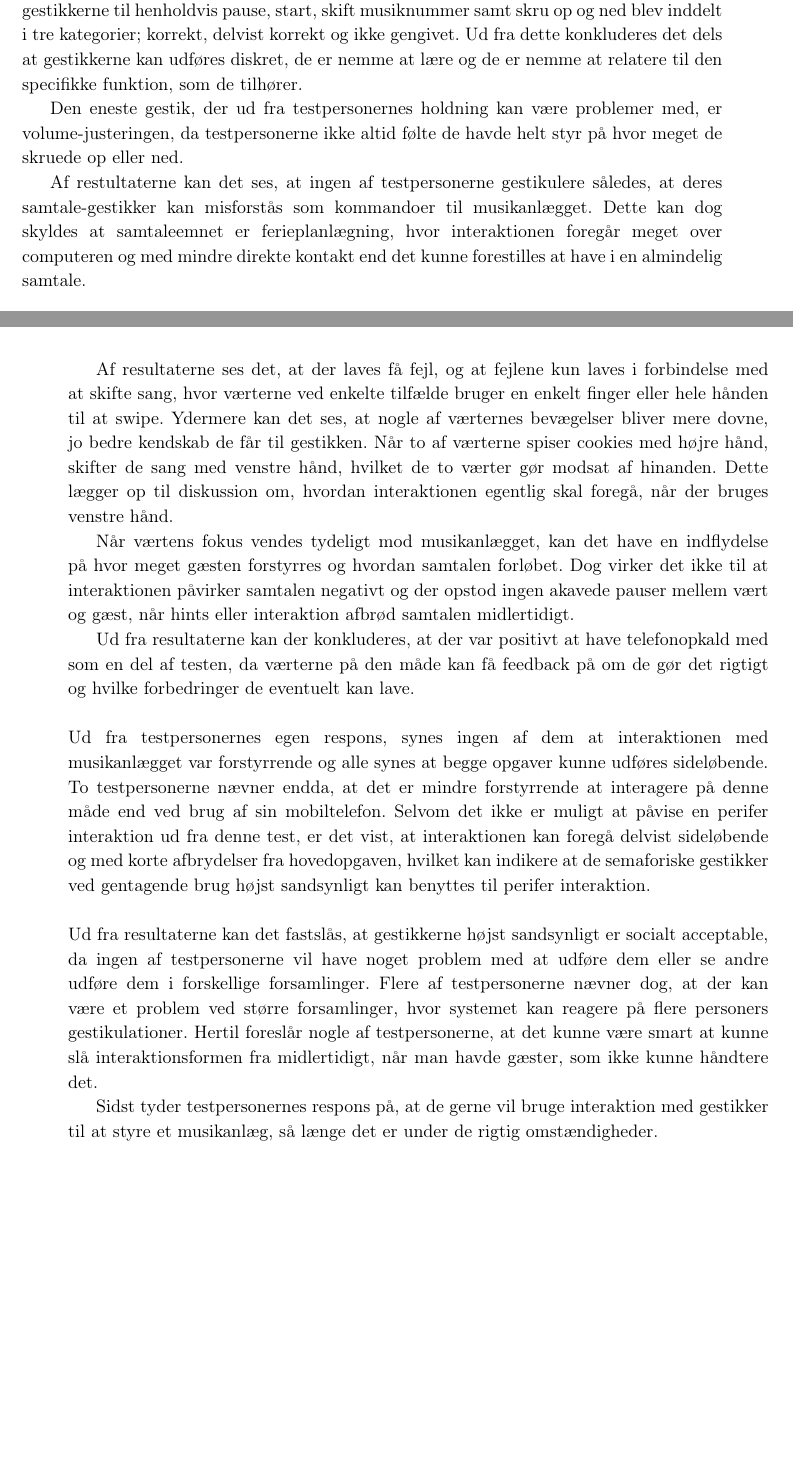
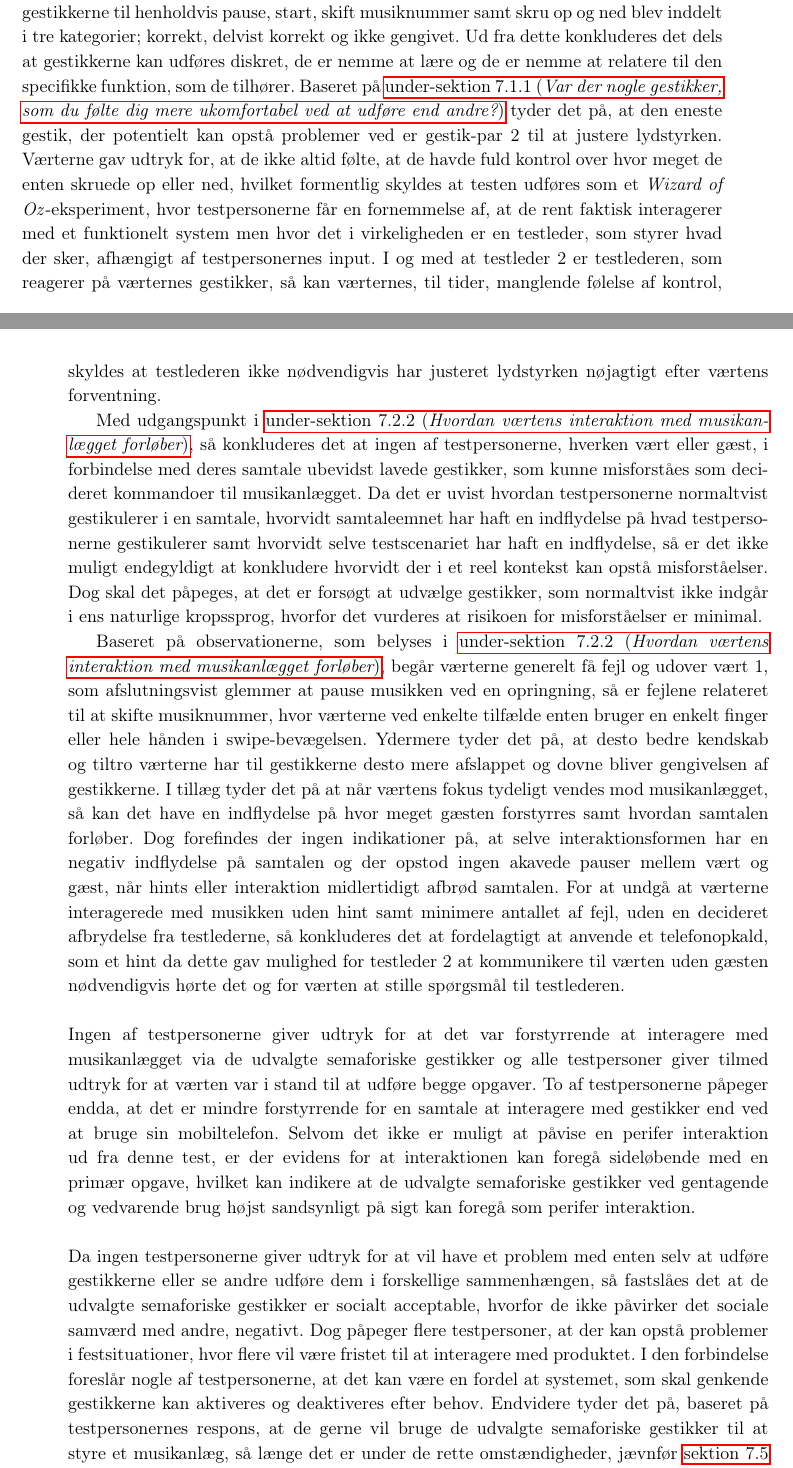
Before and after one commit to SaraNielsen0711/P6-LaTex, a LaTeX thesis (Master.tex, which reads Content/SocialAccept/Delkonklusion.tex): two parts of pages 100 and 101 of 145, joined at a grey line, cut so that both start at the same text, the shorter picture padded with empty space. Compiled offline with pdfLaTeX.

Commit message:
Rettet delkonklusion

```diff
--- a/Content/SocialAccept/Delkonklusion.tex
+++ b/Content/SocialAccept/Delkonklusion.tex
@@ -1,22 +1,14 @@
 \section{Delkonklusion}
 \label{SocialAcceptDelkonklusion}
 %
-På baggrund af foregående analyse og diskussion kan der konkluderes på forskellige aspekter vedrørende interaktion med semaforiske gestikker. Først og fremmest fandt testpersonerne de udvalgte gestikker nemme at lære og de gav udtryk for, at gestikkerne passede godt til deres funktioner. Fælles for de seks gæster er, at de alle bemærkede værternes gestikker, men det var ikke alle, der var i stand til at gengive de udvalgte gestikker. Hvorvidt gæsterne formåede at gengive værtens gestikker fremgår af \autoref{fig:GengiverGestikker}, hvor gæsternes gengivelse af gestikkerne til henholdvis pause, start, skift musiknummer samt skru op og ned blev inddelt i tre kategorier; korrekt, delvist korrekt og ikke gengivet. Ud fra dette konkluderes det dels at gestikkerne kan udføres diskret, de er nemme at lære og de er nemme at relatere til den specifikke funktion, som de tilhører.
+På baggrund af foregående analyse og diskussion kan der konkluderes på forskellige aspekter vedrørende interaktion med semaforiske gestikker. Først og fremmest fandt testpersonerne de udvalgte gestikker nemme at lære og de gav udtryk for, at gestikkerne passede godt til deres funktioner. Fælles for de seks gæster er, at de alle bemærkede værternes gestikker, men det var ikke alle, der var i stand til at gengive de udvalgte gestikker. Hvorvidt gæsterne formåede at gengive værtens gestikker fremgår af \autoref{fig:GengiverGestikker}, hvor gæsternes gengivelse af gestikkerne til henholdvis pause, start, skift musiknummer samt skru op og ned blev inddelt i tre kategorier; korrekt, delvist korrekt og ikke gengivet. Ud fra dette konkluderes det dels at gestikkerne kan udføres diskret, de er nemme at lære og de er nemme at relatere til den specifikke funktion, som de tilhører. Baseret på \fullref{TestresultaterSocialAcceptGestikkerUkomfortabelt} tyder det på, at den eneste gestik, der potentielt kan opstå problemer ved er gestik-par 2 til at justere lydstyrken. Værterne gav udtryk for, at de ikke altid følte, at de havde fuld kontrol over hvor meget de enten skruede op eller ned, hvilket formentlig skyldes at testen udføres som et \textit{Wizard of Oz}-eksperiment, hvor testpersonerne får en fornemmelse af, at de rent faktisk interagerer med et funktionelt system men hvor det i virkeligheden er en testleder, som styrer hvad der sker, afhængigt af testpersonernes input. I og med at testleder 2 er testlederen, som reagerer på værternes gestikker, så kan værternes, til tider, manglende følelse af kontrol, skyldes at testlederen ikke nødvendigvis har justeret lydstyrken nøjagtigt efter værtens forventning.
 
-Den eneste gestik, der ud fra testpersonernes holdning kan være problemer med, er volume-justeringen, da testpersonerne ikke altid følte de havde helt styr på hvor meget de skruede op eller ned.
+Med udgangspunkt i \fullref{TestresultaterSocialAcceptVaertsGestikker}, så konkluderes det at ingen af testpersonerne, hverken vært eller gæst, i forbindelse med deres samtale ubevidst lavede gestikker, som kunne misforståes som decideret kommandoer til musikanlægget. Da det er uvist hvordan testpersonerne normaltvist gestikulerer i en samtale, hvorvidt  samtaleemnet har haft en indflydelse på hvad testpersonerne gestikulerer samt hvorvidt selve testscenariet har haft en indflydelse, så er det ikke muligt endegyldigt at konkludere hvorvidt der i et reel kontekst kan opstå misforståelser. Dog skal det påpeges, at det er forsøgt at udvælge gestikker, som normaltvist ikke indgår i ens naturlige kropssprog, hvorfor det vurderes at risikoen for misforståelser er minimal.
 
-Af restultaterne kan det ses, at ingen af testpersonerne gestikulere således, at deres samtale-gestikker kan misforstås som kommandoer til musikanlægget. Dette kan dog skyldes at samtaleemnet er ferieplanlægning, hvor interaktionen foregår meget over computeren og med mindre direkte kontakt end det kunne forestilles at have i en almindelig samtale.
+Baseret på observationerne, som belyses i \fullref{TestresultaterSocialAcceptVaertsGestikker}, begår værterne generelt få fejl og udover vært 1, som afslutningsvist glemmer at pause musikken ved en opringning, så er fejlene relateret til at skifte musiknummer, hvor værterne ved enkelte tilfælde enten bruger en enkelt finger eller hele hånden i swipe-bevægelsen. Ydermere tyder det på, at desto bedre kendskab og tiltro værterne har til gestikkerne desto mere afslappet og dovne bliver gengivelsen af gestikkerne. I tillæg tyder det på at når værtens fokus tydeligt vendes mod musikanlægget, så kan det have en indflydelse på hvor meget gæsten forstyrres samt hvordan samtalen forløber. Dog forefindes der ingen indikationer på, at selve interaktionsformen har en negativ indflydelse på samtalen og der opstod ingen akavede pauser mellem vært og gæst, når hints eller interaktion midlertidigt afbrød samtalen. For at undgå at værterne interagerede med musikken uden hint samt minimere antallet af fejl, uden en decideret afbrydelse fra testlederne, så konkluderes det at fordelagtigt at anvende et telefonopkald, som et hint da dette gav mulighed for testleder 2 at kommunikere til værten uden gæsten nødvendigvis hørte det og for værten at stille spørgsmål til testlederen.\blankline
+%
+Ingen af testpersonerne giver udtryk for at det var forstyrrende at interagere med musikanlægget via de udvalgte semaforiske gestikker og alle testpersoner giver tilmed udtryk for at værten var i stand til at udføre begge opgaver. To af testpersonerne påpeger endda, at det er mindre forstyrrende for en samtale at interagere med gestikker end ved at bruge sin mobiltelefon. Selvom det ikke er muligt at påvise en perifer interaktion ud fra denne test, er der evidens for at interaktionen kan foregå sideløbende med en primær opgave, hvilket kan indikere at de udvalgte semaforiske gestikker ved gentagende og vedvarende brug højst sandsynligt på sigt kan foregå som perifer interaktion. \blankline
+%
+Da ingen testpersonerne giver udtryk for at vil have et problem med enten selv at udføre gestikkerne eller se andre udføre dem i forskellige sammenhængen, så fastslåes det at de udvalgte semaforiske gestikker er socialt acceptable, hvorfor de ikke påvirker det sociale samværd med andre, negativt. Dog påpeger flere testpersoner, at der kan opstå problemer i festsituationer, hvor flere vil være fristet til at interagere med produktet. I den forbindelse foreslår nogle af testpersonerne, at det kan være en fordel at systemet, som skal genkende gestikkerne kan aktiveres og deaktiveres efter behov. Endvidere tyder det på, baseret på testpersonernes respons, at de gerne vil bruge de udvalgte semaforiske gestikker til at styre et musikanlæg, så længe det er under de rette omstændigheder, jævnfør \fullref{TestresultaterSocialAcceptBrug}.
 
-Af resultaterne ses det, at der laves få fejl, og at fejlene kun laves i forbindelse med at skifte sang, hvor værterne ved enkelte tilfælde bruger en enkelt finger eller hele hånden til at swipe. Ydermere kan det ses, at nogle af værternes bevægelser bliver mere dovne, jo bedre kendskab de får til gestikken. Når to af værterne spiser cookies med højre hånd, skifter de sang med venstre hånd, hvilket de to værter gør modsat af hinanden. Dette lægger op til diskussion om, hvordan interaktionen egentlig skal foregå, når der bruges venstre hånd.
-
-Når værtens fokus vendes tydeligt mod musikanlægget, kan det have en indflydelse på hvor meget gæsten forstyrres og hvordan samtalen forløbet. Dog virker det ikke til at interaktionen påvirker samtalen negativt og der opstod ingen akavede pauser mellem vært og gæst, når hints eller interaktion afbrød samtalen midlertidigt.
-
-Ud fra resultaterne kan der konkluderes, at der var positivt at have telefonopkald med som en del af testen, da værterne på den måde kan få feedback på om de gør det rigtigt og hvilke forbedringer de eventuelt kan lave.\blankline
-%
-Ud fra testpersonernes egen respons, synes ingen af dem at interaktionen med musikanlægget var forstyrrende og alle synes at begge opgaver kunne udføres sideløbende. To testpersonerne nævner endda, at det er mindre forstyrrende at interagere på denne måde end ved brug af sin mobiltelefon. Selvom det ikke er muligt at påvise en perifer interaktion ud fra denne test, er det vist, at interaktionen kan foregå delvist sideløbende og med korte afbrydelser fra hovedopgaven, hvilket kan indikere at de semaforiske gestikker ved gentagende brug højst sandsynligt kan benyttes til perifer interaktion.\blankline
-%
-Ud fra resultaterne kan det fastslås, at gestikkerne højst sandsynligt er socialt acceptable, da ingen af testpersonerne vil have noget problem med at udføre dem eller se andre udføre dem i forskellige forsamlinger. Flere af testpersonerne nævner dog, at der kan være et problem ved større forsamlinger, hvor systemet kan reagere på flere personers gestikulationer. Hertil foreslår nogle af testpersonerne, at det kunne være smart at kunne slå interaktionsformen fra midlertidigt, når man havde gæster, som ikke kunne håndtere det.
-
-Sidst tyder testpersonernes respons på, at de gerne vil bruge interaktion med gestikker til at styre et musikanlæg, så længe det er under de rigtig omstændigheder.\blankline
-%
-Ud fra observationer samt testpersonernes respons fastslås det, at interaktion med et musikanlæg sagtens kan foregå ved brug af semfaoriske gestikker.
+Endeligt konkluderes det på baggrund af både observationer og testpersonernes egne udsagn, at interaktion med et musikanlæg sagtens kan foregå ved brug af semaforiske gestikker.
```
